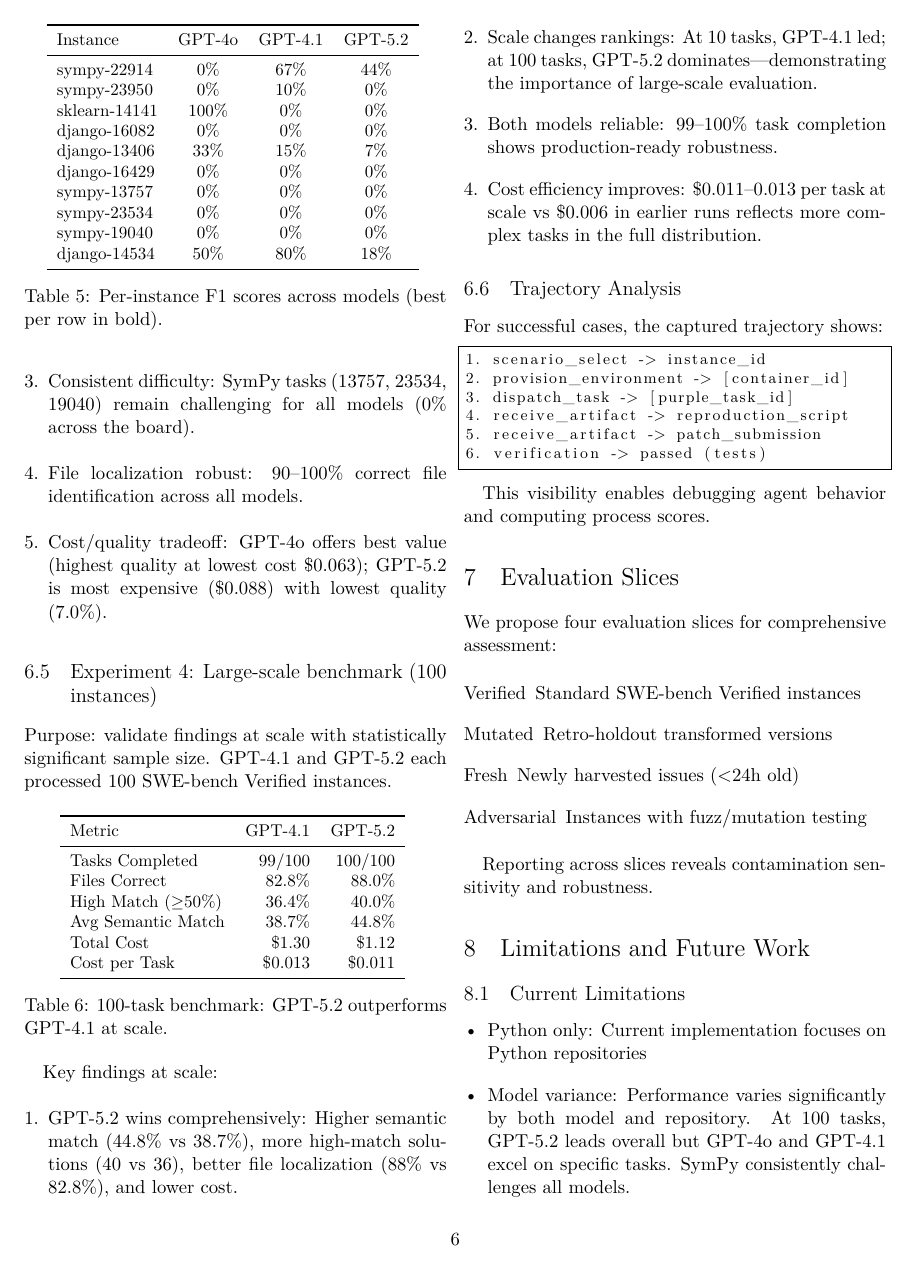
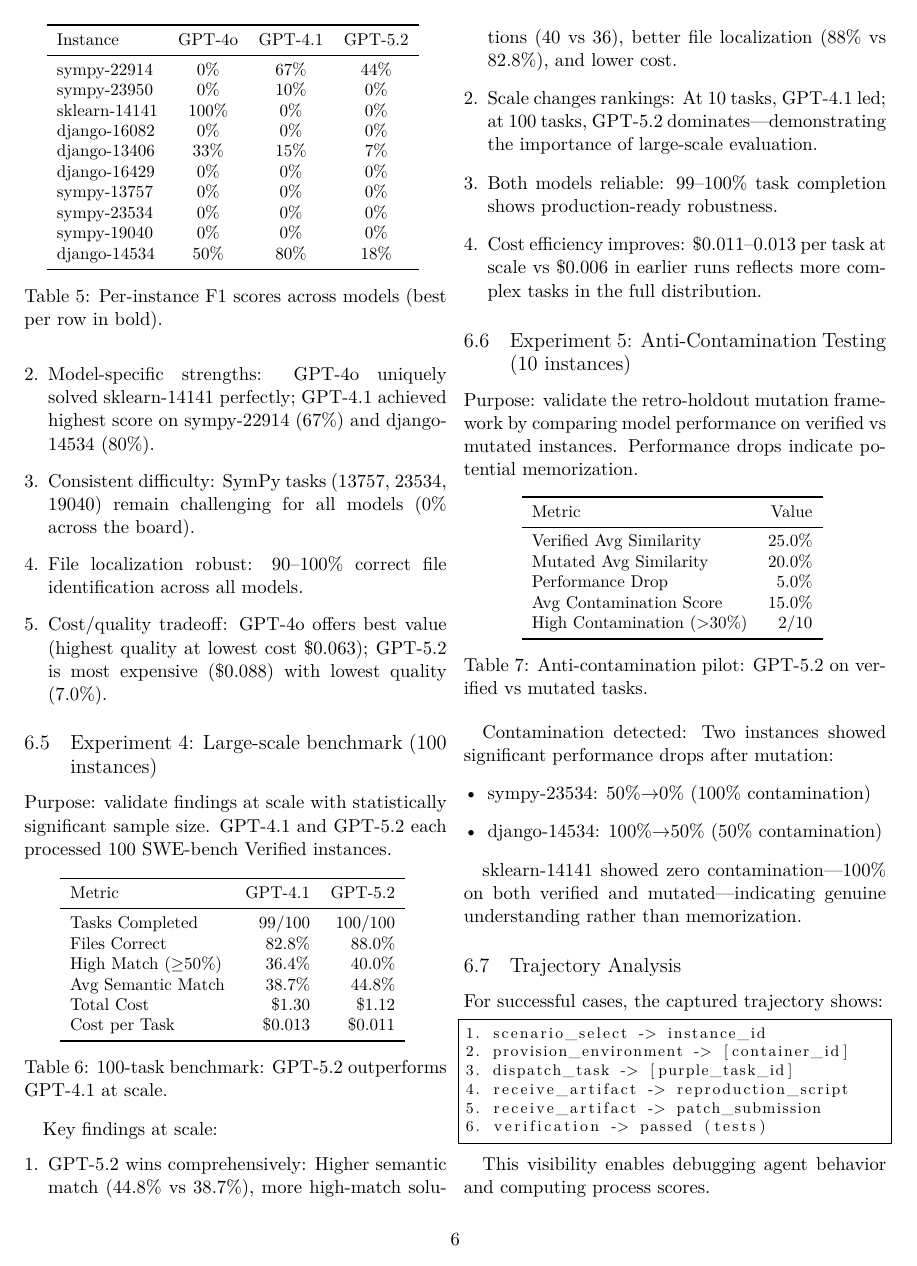
Before and after one commit to ManishMuttreja1/A2A-SWE-Bench, a LaTeX paper (paper/swebench_a2a.tex): page 6 of 8. The pictures show the PDF file paper/swebench_a2a.pdf that the author committed with the source.

Commit message:
Add Experiment 5: Anti-contamination testing results (10 tasks)

```diff
--- a/paper/swebench_a2a.tex
+++ b/paper/swebench_a2a.tex
@@ -445,6 +446,35 @@ Cost per Task & \$0.013 & \textbf{\$0.011} \\
     \item \textbf{Cost efficiency improves}: \$0.011--0.013 per task at scale vs \$0.006 in earlier runs reflects more complex tasks in the full distribution.
 \end{enumerate}
 
+\subsection{Experiment 5: Anti-Contamination Testing (10 instances)}
+
+Purpose: validate the retro-holdout mutation framework by comparing model performance on verified vs mutated instances. Performance drops indicate potential memorization.
+
+\begin{table}[h]
+\centering
+\small
+\begin{tabular}{lr}
+\toprule
+Metric & Value \\
+\midrule
+Verified Avg Similarity & 25.0\% \\
+Mutated Avg Similarity & 20.0\% \\
+Performance Drop & 5.0\% \\
+Avg Contamination Score & 15.0\% \\
+High Contamination ($>$30\%) & 2/10 \\
+\bottomrule
+\end{tabular}
+\caption{Anti-contamination pilot: GPT-5.2 on verified vs mutated tasks.}
+\end{table}
+
+\textbf{Contamination detected}: Two instances showed significant performance drops after mutation:
+\begin{itemize}[leftmargin=*]
+    \item \texttt{sympy-23534}: 50\%$\to$0\% (100\% contamination)
+    \item \texttt{django-14534}: 100\%$\to$50\% (50\% contamination)
+\end{itemize}
+
+\texttt{sklearn-14141} showed \textbf{zero contamination}---100\% on both verified and mutated---indicating genuine understanding rather than memorization.
+
 \subsection{Trajectory Analysis}
 
 For successful cases, the captured trajectory shows:
```
Also changed, not shown: paper/swebench_a2a.pdf, paper/swebench_a2a.tex (3 more changed lines).
